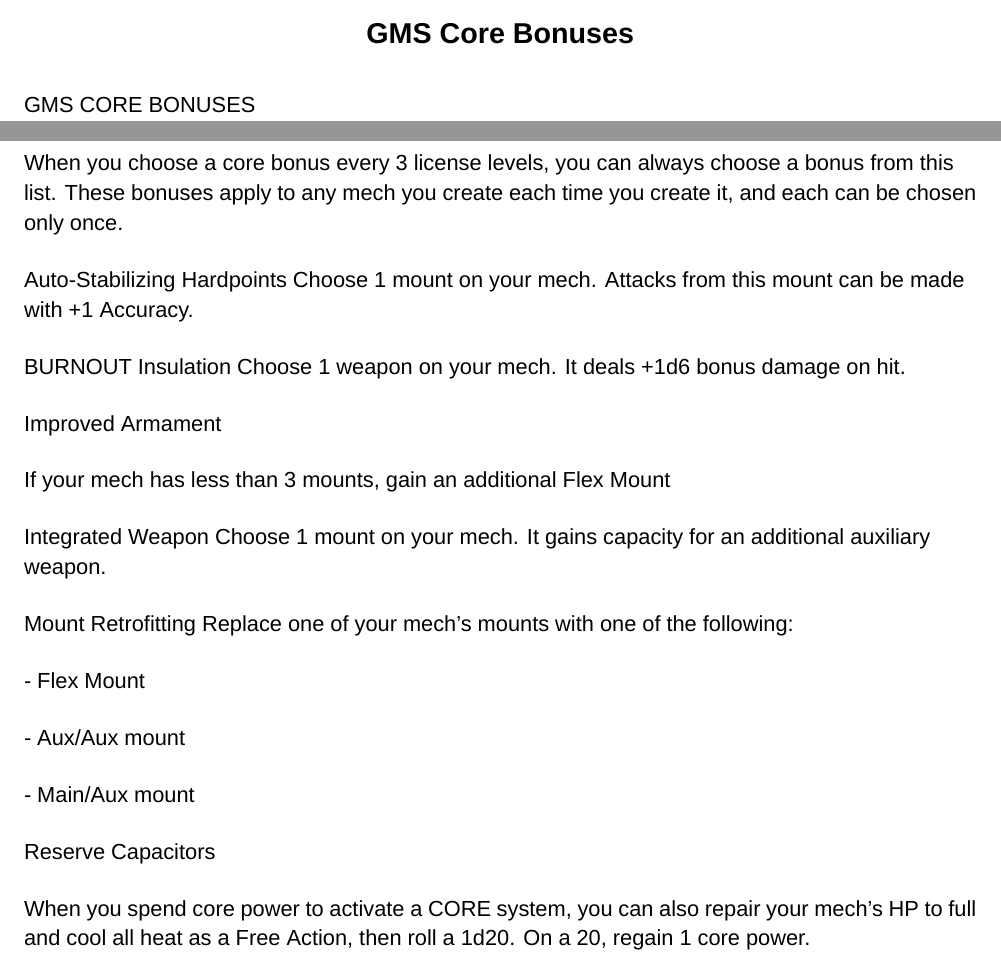
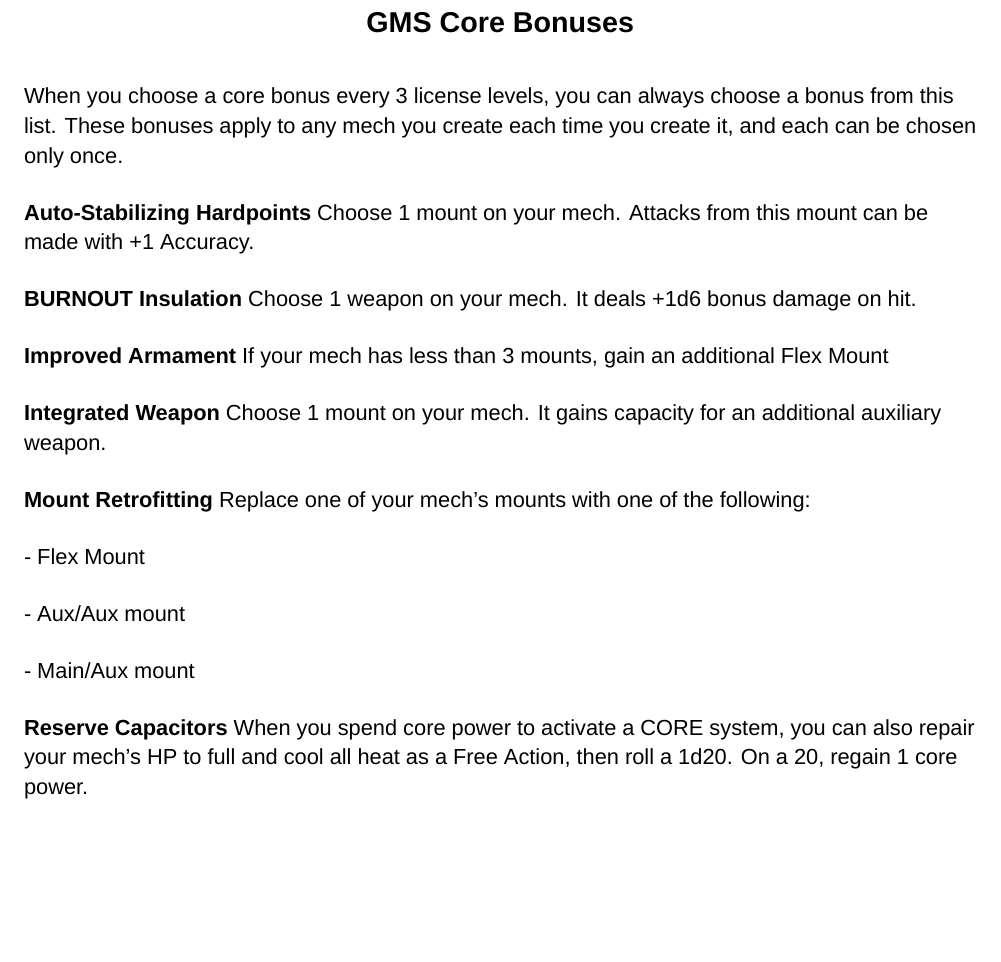
Before and after one commit to AshleyMoni/Lancer-Community-Edition, a LaTeX thesis (LANCER 1.8 - Community Edition.tex, which reads source/compendium/GMS/core.tex): two parts of pages 141 and 142 of 400 before the commit and part of page 142 of 400 after it, the two joined at a grey line, cut so that both start at the same text, the shorter picture padded with empty space. Compiled offline with XeLaTeX; a missing font is replaced by an installed copy or a similar font.

Commit message:
GMS Core Bonuses

```diff
--- a/source/compendium/GMS/core.tex
+++ b/source/compendium/GMS/core.tex
@@ -1,29 +1,24 @@
 \subsection{GMS Core Bonuses}
-                                      GMS CORE BONUSES
-
-When you choose a core bonus every 3 license levels, you can always choose a bonus from this
-list. These bonuses apply to any mech you create each time you create it, and each can be
-chosen only once.
+When you choose a core bonus every 3 license levels, you can always choose a bonus from this list. These bonuses apply to any mech you create each time you create it, and each can be chosen only once.
 
 
-Auto-Stabilizing Hardpoints
+\textbf{Auto-Stabilizing Hardpoints}
 Choose 1 mount on your mech. Attacks from this mount can be made with +1 Accuracy.
 
 
-BURNOUT Insulation
+\textbf{BURNOUT Insulation}
 Choose 1 weapon on your mech. It deals +1d6 bonus damage on hit.
 
 
-Improved Armament
-
+\textbf{Improved Armament}
 If your mech has less than 3 mounts, gain an additional Flex Mount
 
 
-Integrated Weapon
+\textbf{Integrated Weapon}
 Choose 1 mount on your mech. It gains capacity for an additional auxiliary weapon.
 
 
-Mount Retrofitting
+\textbf{Mount Retrofitting}
 Replace one of your mech's mounts with one of the following:
 
 	       - Flex Mount
@@ -33,7 +28,5 @@
 	       - Main/Aux mount
 
 
-Reserve Capacitors
-
-When you spend core power to activate a CORE system, you can also repair your mech's HP to
-full and cool all heat as a Free Action, then roll a 1d20. On a 20, regain 1 core power.
+\textbf{Reserve Capacitors}
+When you spend core power to activate a CORE system, you can also repair your mech's HP to full and cool all heat as a Free Action, then roll a 1d20. On a 20, regain 1 core power.
```
